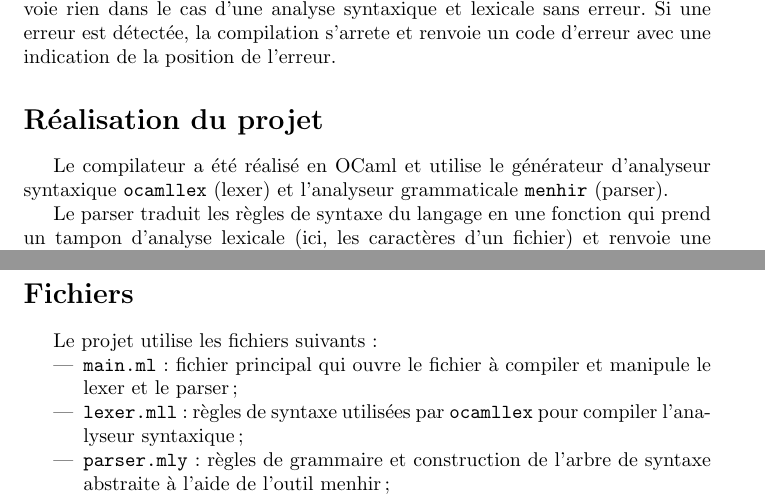
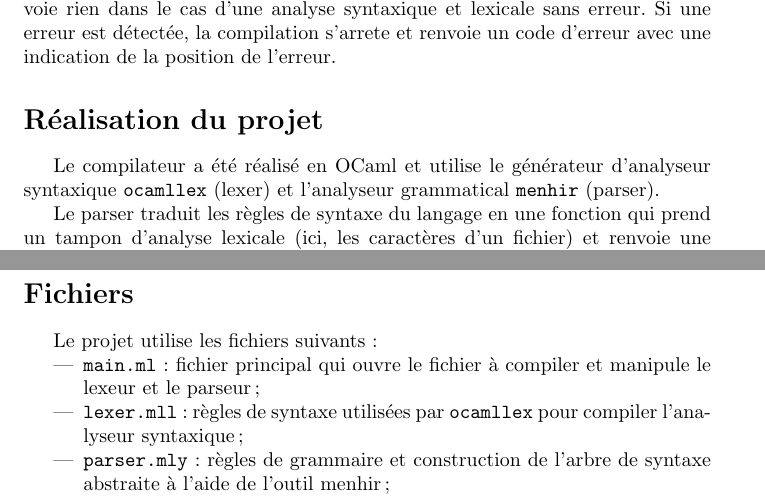
Before and after one commit to cphyc/compilateur, a LaTeX document (rapport.tex): two parts of pages 1 and 2 of 2, joined at a grey line, cut so that both start at the same text. Compiled offline with pdfLaTeX.

Commit message:
Corrections sans conséquences

```diff
--- a/rapport.tex
+++ b/rapport.tex
@@ -19,9 +19,10 @@ syntaxe d'utilisation de \texttt{minic++} est : \texttt{\$./minic++
 d'une analyse syntaxique et lexicale sans erreur. Si une erreur est
 détectée, la compilation s'arrete et renvoie un code d'erreur avec une
 indication de la position de l'erreur.
+
 \section*{Réalisation du projet}
 Le compilateur a été réalisé en OCaml et utilise le générateur
-d'analyseur syntaxique \texttt{ocamllex} (lexer) et l'analyseur grammaticale
+d'analyseur syntaxique \texttt{ocamllex} (lexer) et l'analyseur grammatical
 \texttt{menhir} (parser).
 
 Le parser traduit les règles de syntaxe du langage en une fonction
@@ -49,12 +50,12 @@ meme précédence que les opérateurs binaires. De meme, cette méthode a
 Le projet utilise les fichiers suivants :
 \begin{itemize}
   \item \texttt{main.ml} : fichier principal qui ouvre le fichier à
-    compiler et manipule le lexer et le parser;
+    compiler et manipule le lexeur et le parseur;
   \item \texttt{lexer.mll} : règles de syntaxe utilisées par \texttt{ocamllex} pour
     compiler l'analyseur syntaxique;
   \item \texttt{parser.mly} : règles de grammaire et construction de l'arbre de
     syntaxe abstraite à l'aide de l'outil menhir;
-  \item \texttt{tokens.mly} : liste de jetons (tokens) utilisés par le parser;
+  \item \texttt{tokens.mly} : liste de jetons (tokens) utilisés par le parseur;
   \item \texttt{ast.mli} : structure de l'arbre de syntaxe abstraite;
   \item \texttt{Makefile} : fichier gérant la compilation, supporte les
     arguments all (optionnel) pour compiler minic++ et clean pour
```
